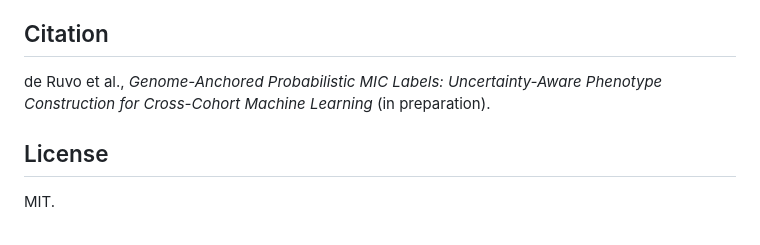
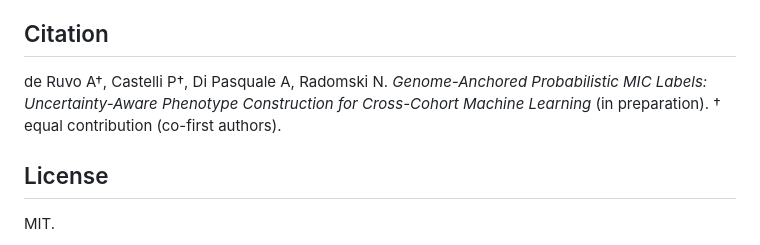
Before and after one commit to genpat-it/phenocal, a Markdown page: README.md, the part around the change. Drawn GitHub-style.

Commit message:
README: citation with 4 authors (de Ruvo & Castelli co-first)

```diff
--- a/README.md
+++ b/README.md
@@ -109,8 +109,10 @@ Cooper ~5.0×, He ~11.4× (anchor Ivanova), weighted residual RMSE ≈ 0.10 log1
 
 ## Citation
 
-de Ruvo et al., *Genome-Anchored Probabilistic MIC Labels: Uncertainty-Aware
-Phenotype Construction for Cross-Cohort Machine Learning* (in preparation).
+de Ruvo A†, Castelli P†, Di Pasquale A, Radomski N.
+*Genome-Anchored Probabilistic MIC Labels: Uncertainty-Aware Phenotype
+Construction for Cross-Cohort Machine Learning* (in preparation).
+† equal contribution (co-first authors).
 
 ## License
 
```
